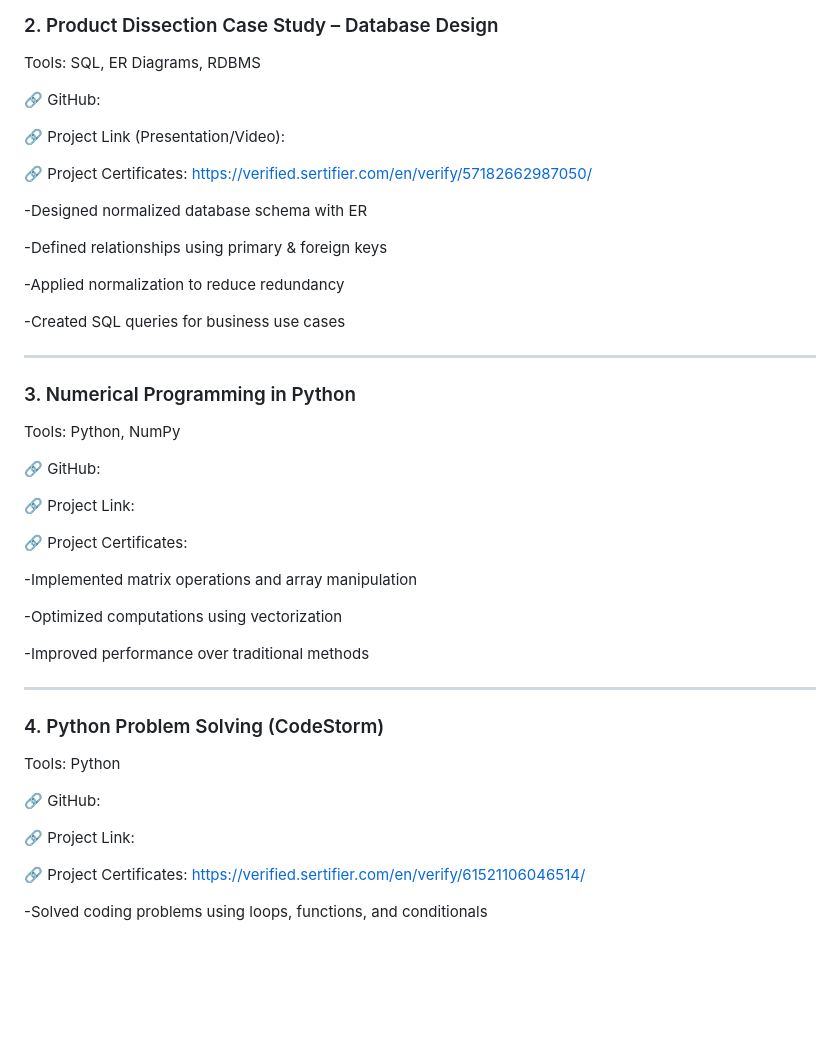
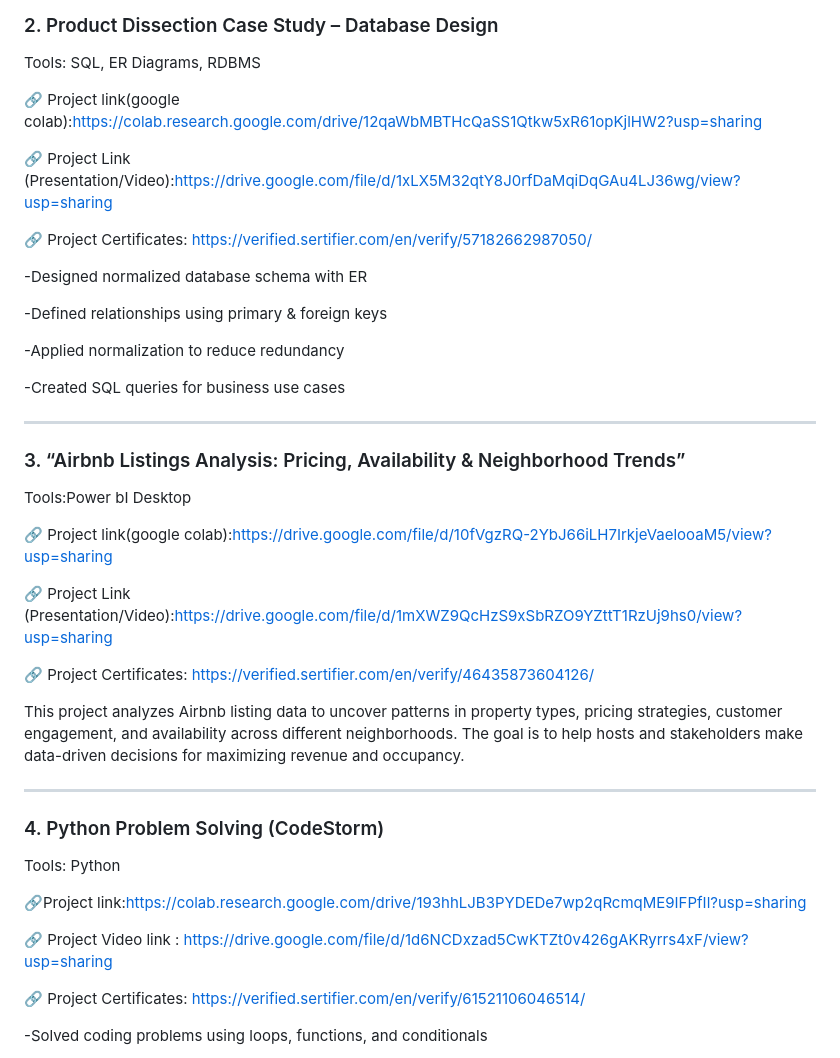
Before and after one commit to Anusha091324/Anusha, a Markdown page: README.md, the part around the change. GitHub-like rendering; blank space fills up the shorter version.

```diff
--- a/README.md
+++ b/README.md
@@ -91,9 +91,9 @@ Tools: Python, Pandas, NumPy, Matplotlib, Seaborn
 
 Tools: SQL, ER Diagrams, RDBMS
 
-🔗 GitHub:
+🔗 Project link(google colab):https://colab.research.google.com/drive/12qaWbMBTHcQaSS1Qtkw5xR61opKjlHW2?usp=sharing
 
-🔗 Project Link (Presentation/Video):
+🔗 Project Link (Presentation/Video):https://drive.google.com/file/d/1xLX5M32qtY8J0rfDaMqiDqGAu4LJ36wg/view?usp=sharing
 
 🔗 Project Certificates: https://verified.sertifier.com/en/verify/57182662987050/
 
@@ -108,22 +108,18 @@ Tools: SQL, ER Diagrams, RDBMS
 
 ---
 
-### 3. Numerical Programming in Python
+### 3. “Airbnb Listings Analysis: Pricing, Availability & Neighborhood Trends”
 
-Tools: Python, NumPy
+Tools:Power bI Desktop
 
-🔗 GitHub:
+🔗 Project link(google colab):https://drive.google.com/file/d/10fVgzRQ-2YbJ66iLH7IrkjeVaelooaM5/view?usp=sharing
 
-🔗 Project Link:
+🔗 Project Link (Presentation/Video):https://drive.google.com/file/d/1mXWZ9QcHzS9xSbRZO9YZttT1RzUj9hs0/view?usp=sharing
 
-🔗 Project Certificates:
+🔗 Project Certificates: https://verified.sertifier.com/en/verify/46435873604126/
 
+This project analyzes Airbnb listing data to uncover patterns in property types, pricing strategies, customer engagement, and availability across different neighborhoods. The goal is to help hosts and stakeholders make data-driven decisions for maximizing revenue and occupancy.
 
--Implemented matrix operations and array manipulation
-
--Optimized computations using vectorization
-
--Improved performance over traditional methods
 
 
 ---
@@ -132,9 +128,9 @@ Tools: Python, NumPy
 
 Tools: Python
 
-🔗 GitHub:
+🔗Project link:https://colab.research.google.com/drive/193hhLJB3PYDEDe7wp2qRcmqME9IFPfIl?usp=sharing
 
-🔗 Project Link:
+🔗 Project Video link : https://drive.google.com/file/d/1d6NCDxzad5CwKTZt0v426gAKRyrrs4xF/view?usp=sharing
 
 🔗 Project Certificates: https://verified.sertifier.com/en/verify/61521106046514/
 
```
